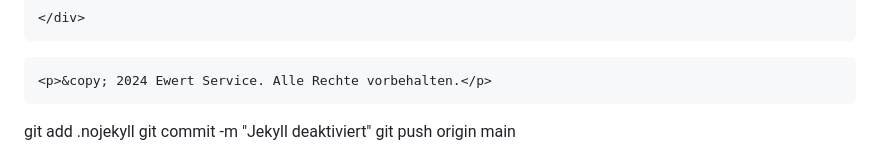
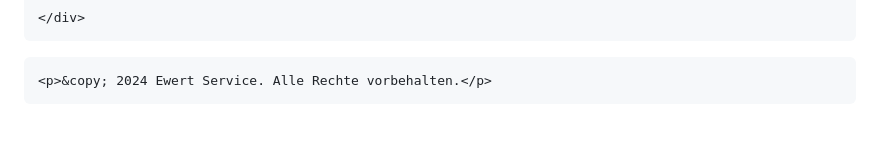
Before and after one commit to KTECME/Ewert-Service, a Markdown page: README.md, the part around the change. Drawn GitHub-style; blank space fills up the shorter version.

```diff
--- a/README.md
+++ b/README.md
@@ -265,6 +265,3 @@
 </body>
 
 </html>
-git add .nojekyll
-git commit -m "Jekyll deaktiviert"
-git push origin main
```
